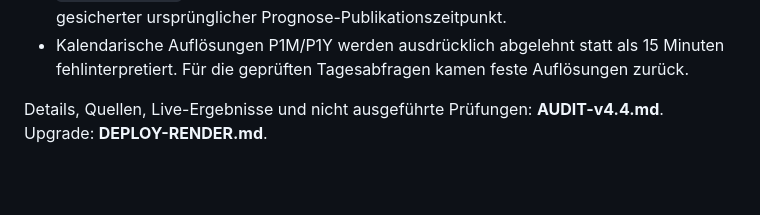
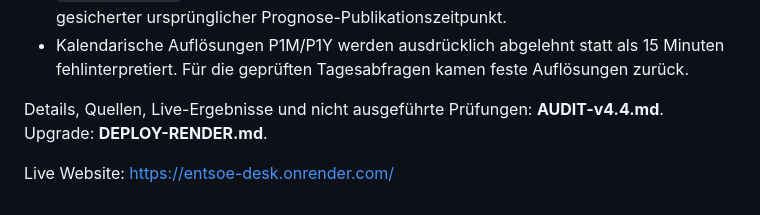
Before and after one commit to ak16o7/entsoe-desk, a Markdown page: README.md, the part around the change. Rendered like a GitHub page; blank space fills up the shorter version.

Commit message:
Update README.md
added website

```diff
--- a/README.md
+++ b/README.md
@@ -46,3 +46,5 @@ Der Live-Abgleich ist eine Regression für einen vollständig veröffentlichten
 - Kalendarische Auflösungen P1M/P1Y werden ausdrücklich abgelehnt statt als 15 Minuten fehlinterpretiert. Für die geprüften Tagesabfragen kamen feste Auflösungen zurück.
 
 Details, Quellen, Live-Ergebnisse und nicht ausgeführte Prüfungen: **AUDIT-v4.4.md**. Upgrade: **DEPLOY-RENDER.md**.
+
+Live Website: https://entsoe-desk.onrender.com/
```
